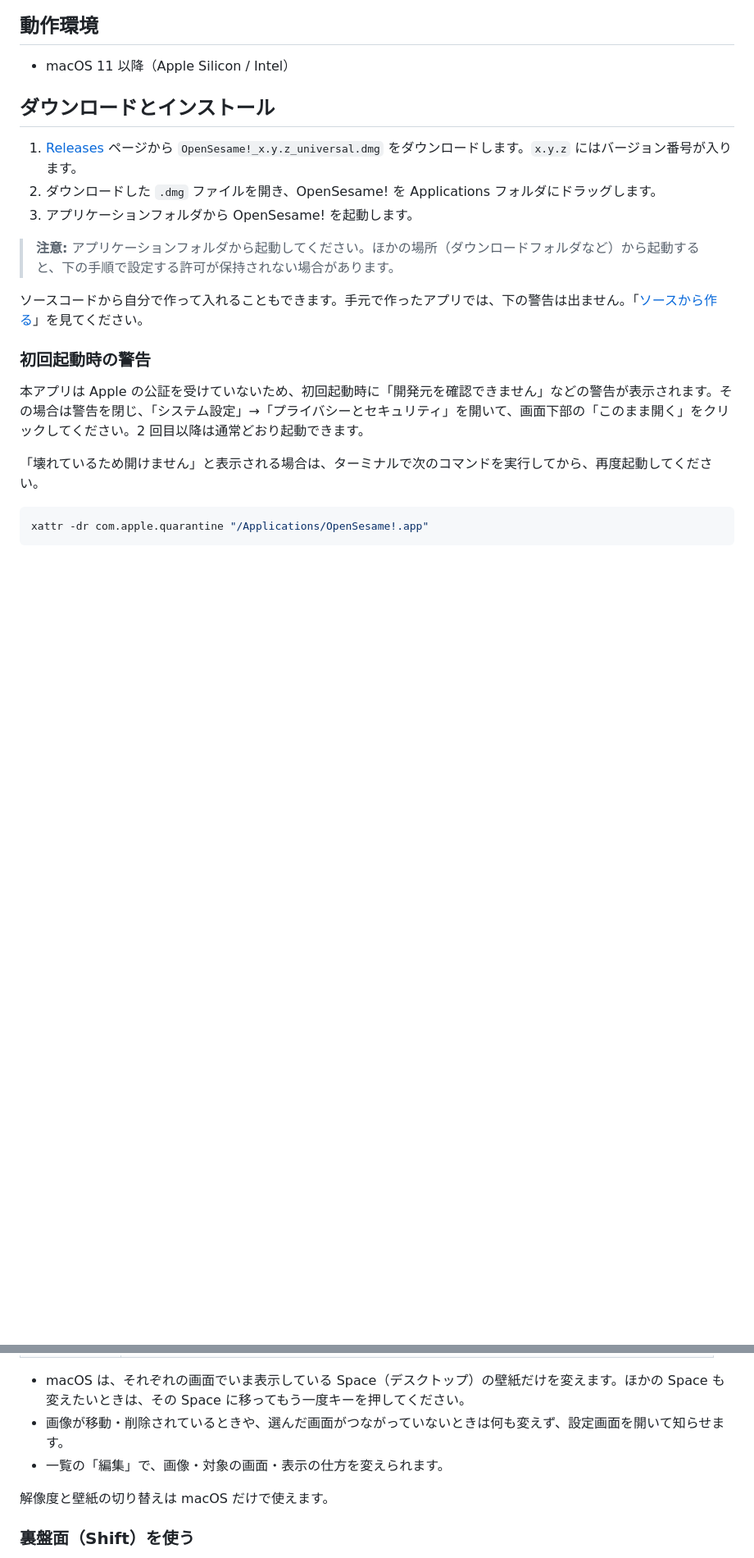
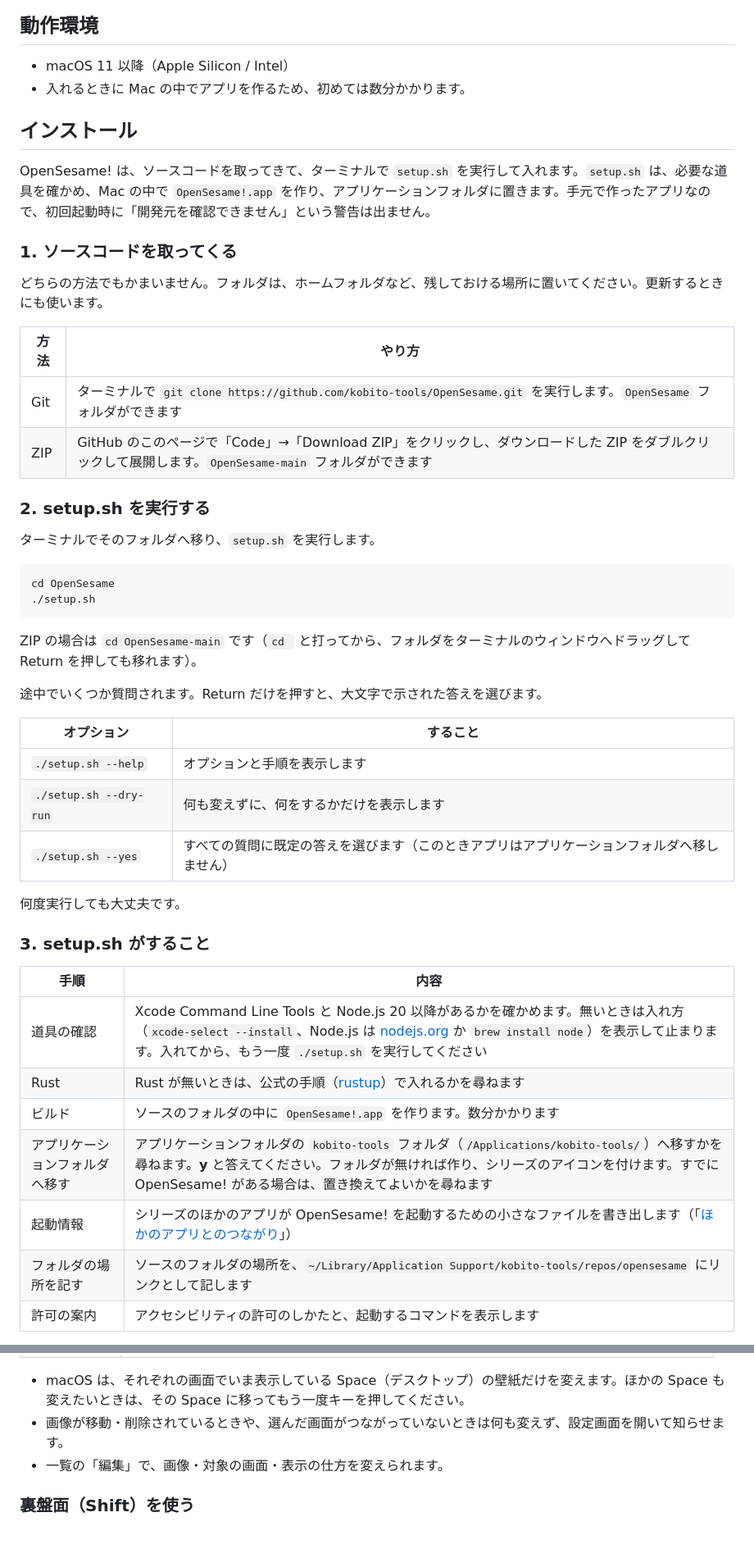
Before and after one commit to kobito-tools/OpenSesame, a Markdown page: README.ja.md, 2 parts joined by grey strips. Shown at 82% size. GitHub-like rendering; blank space fills up the shorter version.

````diff
--- a/README.ja.md
+++ b/README.ja.md
@@ -29,23 +29,51 @@ OpenSesame! は、キーを押している間だけ表示される macOS 用の
 ## 動作環境
 
 - macOS 11 以降（Apple Silicon / Intel）
+- 入れるときに Mac の中でアプリを作るため、初めては数分かかります。
 
-## ダウンロードとインストール
+## インストール
 
-1. [Releases](../../releases/latest) ページから `OpenSesame!_x.y.z_universal.dmg` をダウンロードします。`x.y.z` にはバージョン番号が入ります。
-2. ダウンロードした `.dmg` ファイルを開き、OpenSesame! を Applications フォルダにドラッグします。
-3. アプリケーションフォルダから OpenSesame! を起動します。
+OpenSesame! は、ソースコードを取ってきて、ターミナルで `setup.sh` を実行して入れます。`setup.sh` は、必要な道具を確かめ、Mac の中で `OpenSesame!.app` を作り、アプリケーションフォルダに置きます。手元で作ったアプリなので、初回起動時に「開発元を確認できません」という警告は出ません。
 
-> **注意:** アプリケーションフォルダから起動してください。ほかの場所（ダウンロードフォルダなど）から起動すると、下の手順で設定する許可が保持されない場合があります。
+### 1. ソースコードを取ってくる
 
-ソースコードから自分で作って入れることもできます。手元で作ったアプリでは、下の警告は出ません。「[ソースから作る](#ソースから作る)」を見てください。
+どちらの方法でもかまいません。フォルダは、ホームフォルダなど、残しておける場所に置いてください。更新するときにも使います。
 
-### 初回起動時の警告
+| 方法 | やり方 |
+|---|---|
+| Git | ターミナルで `git clone https://github.com/kobito-tools/OpenSesame.git` を実行します。`OpenSesame` フォルダができます |
+| ZIP | GitHub のこのページで「Code」→「Download ZIP」をクリックし、ダウンロードした ZIP をダブルクリックして展開します。`OpenSesame-main` フォルダができます |
 
-本アプリは Apple の公証を受けていないため、初回起動時に「開発元を確認できません」などの警告が表示されます。その場合は警告を閉じ、「システム設定」→「プライバシーとセキュリティ」を開いて、画面下部の「このまま開く」をクリックしてください。2 回目以降は通常どおり起動できます。
+### 2. setup.sh を実行する
 
-「壊れているため開けません」と表示される場合は、ターミナルで次のコマンドを実行してから、再度起動してください。
+ターミナルでそのフォルダへ移り、`setup.sh` を実行します。
 
 ```bash
-xattr -dr com.apple.quarantine "/Applications/OpenSesame!.app"
+cd OpenSesame
+./setup.sh
 ```
+
+ZIP の場合は `cd OpenSesame-main` です（`cd ` と打ってから、フォルダをターミナルのウィンドウへドラッグして Return を押しても移れます）。
+
+途中でいくつか質問されます。Return だけを押すと、大文字で示された答えを選びます。
+
+| オプション | すること |
+|---|---|
+| `./setup.sh --help` | オプションと手順を表示します |
+| `./setup.sh --dry-run` | 何も変えずに、何をするかだけを表示します |
+| `./setup.sh --yes` | すべての質問に既定の答えを選びます（このときアプリはアプリケーションフォルダへ移しません） |
+
+何度実行しても大丈夫です。
+
+### 3. setup.sh がすること
+
+| 手順 | 内容 |
+|---|---|
+| 道具の確認 | Xcode Command Line Tools と Node.js 20 以降があるかを確かめます。無いときは入れ方（`xcode-select --install`、Node.js は [nodejs.org](https://nodejs.org/) か `brew install node`）を表示して止まります。入れてから、もう一度 `./setup.sh` を実行してください |
+| Rust | Rust が無いときは、公式の手順（[rustup](https://rustup.rs/)）で入れるかを尋ねます |
+| ビルド | ソースのフォルダの中に `OpenSesame!.app` を作ります。数分かかります |
+| アプリケーションフォルダへ移す | アプリケーションフォルダの `kobito-tools` フォルダ（`/Applications/kobito-tools/`）へ移すかを尋ねます。**y** と答えてください。フォルダが無ければ作り、シリーズのアイコンを付けます。すでに OpenSesame! がある場合は、置き換えてよいかを尋ねます |
+| 起動情報 | シリーズのほかのアプリが OpenSesame! を起動するための小さなファイルを書き出します（「[ほかのアプリとのつながり](#ほかのアプリとのつながり)」） |
+| フォルダの場所を記す | ソースのフォルダの場所を、`~/Library/Application Support/kobito-tools/repos/opensesame` にリンクとして記します |
+| 許可の案内 | アクセシビリティの許可のしかたと、起動するコマンドを表示します |
+
@@ -151,8 +199,6 @@ OpenSesame! は、他のアプリケーションを操作している間もキ
 - 画像が移動・削除されているときや、選んだ画面がつながっていないときは何も変えず、設定画面を開いて知らせます。
 - 一覧の「編集」で、画像・対象の画面・表示の仕方を変えられます。
 
-解像度と壁紙の切り替えは macOS だけで使えます。
-
 ### 裏盤面（Shift）を使う
 
 キーボード図の右上で「裏盤面（Shift）」に切り替えると、表盤面とは別の割り当てを登録できます。同じキーでも、表盤面と裏盤面で別々の項目を割り当てられます。裏盤面の項目は、起動キーに加えて Shift を押しながらキーを押すと実行されます。
````
Also changed, not shown: other parts of README.ja.md (+40 -18 lines), README.md (+78 -30 lines).
